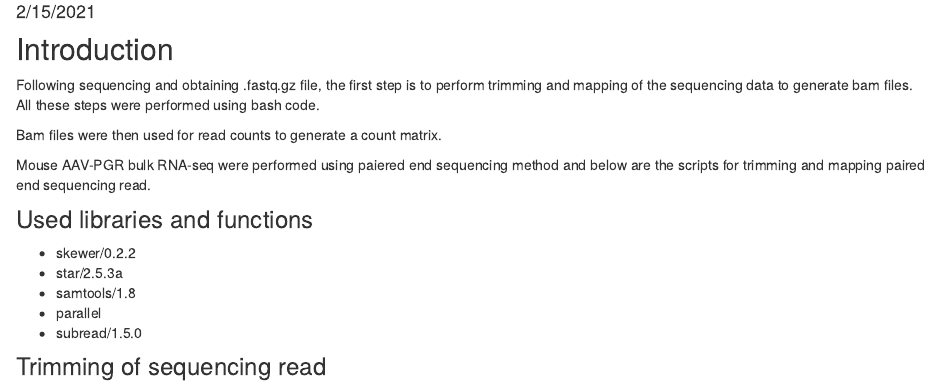
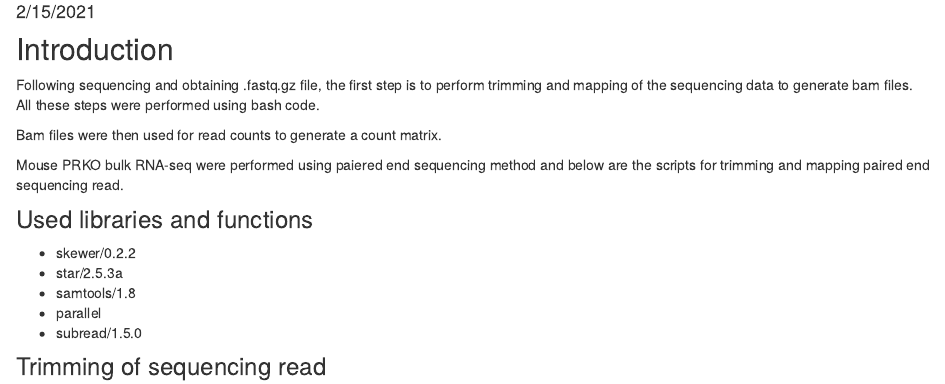
Before and after one commit to evangelynsim/Mouse_PRKO_RNAseq_bulk, an R Markdown document (analysis/02.Trimming_and_Mapping.Rmd): the page in a window 1100 px wide, from 210 px down. Rendered offline with R 4.5, knitr and Pandoc, with nearby package versions.

Commit message:
wflow_publish("analysis/02.Trimming_and_Mapping.Rmd")

```diff
--- a/analysis/02.Trimming_and_Mapping.Rmd
+++ b/analysis/02.Trimming_and_Mapping.Rmd
@@ -18,7 +18,7 @@ Following sequencing and obtaining .fastq.gz file, the first step is to perform
 
 Bam files were then used for read counts to generate a count matrix.
 
-Mouse AAV-PGR bulk RNA-seq were performed using paiered end sequencing method and below are the scripts for trimming and mapping paired end sequencing read.
+Mouse PRKO bulk RNA-seq were performed using paiered end sequencing method and below are the scripts for trimming and mapping paired end sequencing read.
 
 
 ### Used libraries and functions
```
